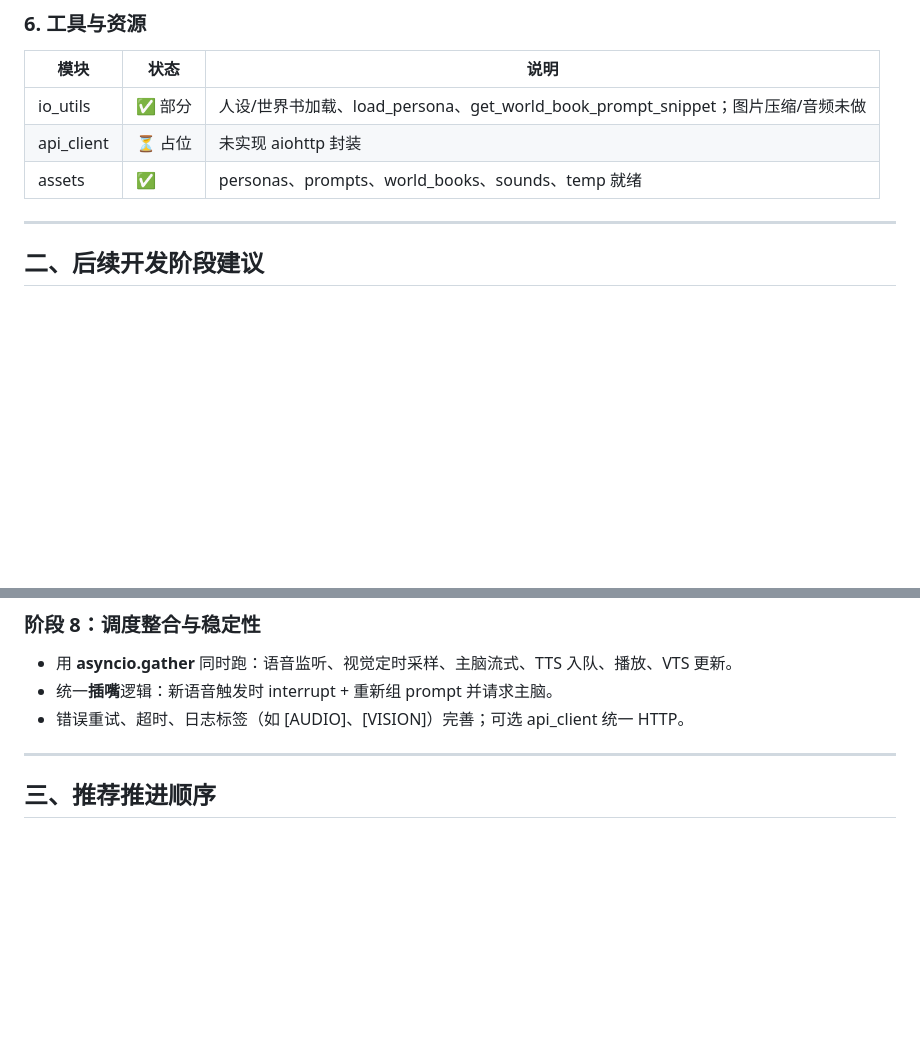
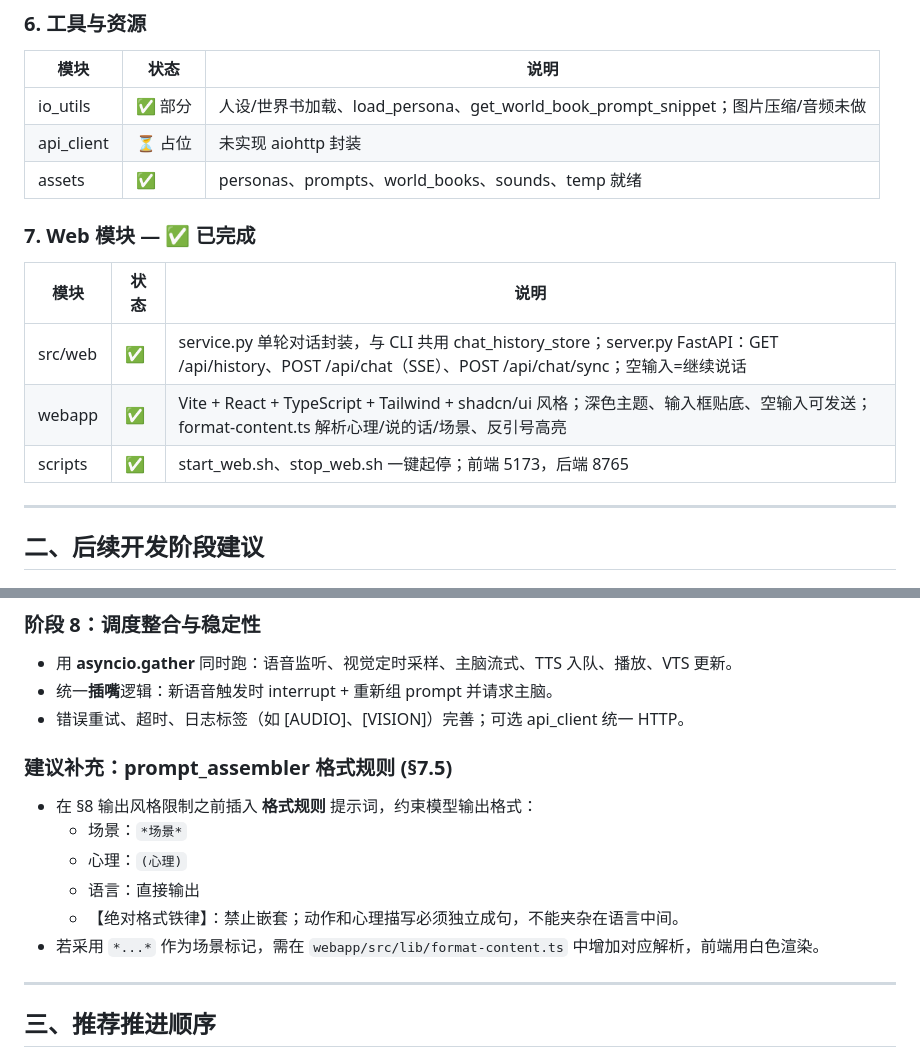
Before and after one commit to zhaizeyu/soulseed, a Markdown page: docs/development_progress.md, 2 parts joined by grey strips. Drawn GitHub-style; blank space fills up the shorter version.

```diff
--- a/docs/development_progress.md
+++ b/docs/development_progress.md
@@ -45,6 +45,13 @@
 | api_client | ⏳ 占位 | 未实现 aiohttp 封装 |
 | assets | ✅ | personas、prompts、world_books、sounds、temp 就绪 |
 
+### 7. Web 模块 — ✅ 已完成
+| 模块 | 状态 | 说明 |
+|------|------|------|
+| src/web | ✅ | service.py 单轮对话封装，与 CLI 共用 chat_history_store；server.py FastAPI：GET /api/history、POST /api/chat（SSE）、POST /api/chat/sync；空输入=继续说话 |
+| webapp | ✅ | Vite + React + TypeScript + Tailwind + shadcn/ui 风格；深色主题、输入框贴底、空输入可发送；format-content.ts 解析心理/说的话/场景、反引号高亮 |
+| scripts | ✅ | start_web.sh、stop_web.sh 一键起停；前端 5173，后端 8765 |
+
 ---
 
 ## 二、后续开发阶段建议
@@ -82,6 +89,14 @@
 - 统一**插嘴**逻辑：新语音触发时 interrupt + 重新组 prompt 并请求主脑。
 - 错误重试、超时、日志标签（如 [AUDIO]、[VISION]）完善；可选 api_client 统一 HTTP。
 
+### 建议补充：prompt_assembler 格式规则 (§7.5)
+- 在 §8 输出风格限制之前插入 **格式规则** 提示词，约束模型输出格式：
+  - 场景：`*场景*`
+  - 心理：`(心理)`
+  - 语言：直接输出
+  - 【绝对格式铁律】：禁止嵌套；动作和心理描写必须独立成句，不能夹杂在语言中间。
+- 若采用 `*...*` 作为场景标记，需在 `webapp/src/lib/format-content.ts` 中增加对应解析，前端用白色渲染。
+
 ---
 
 ## 三、推荐推进顺序
```
Also changed, not shown: docs/arch.md (+27 -0 lines), docs/web.md (+8 -1 lines).
